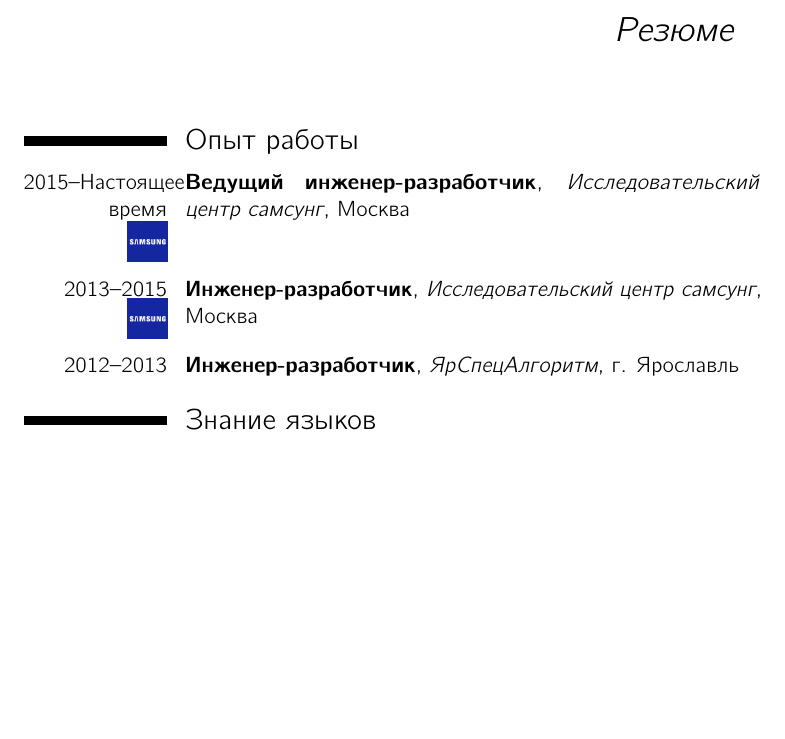
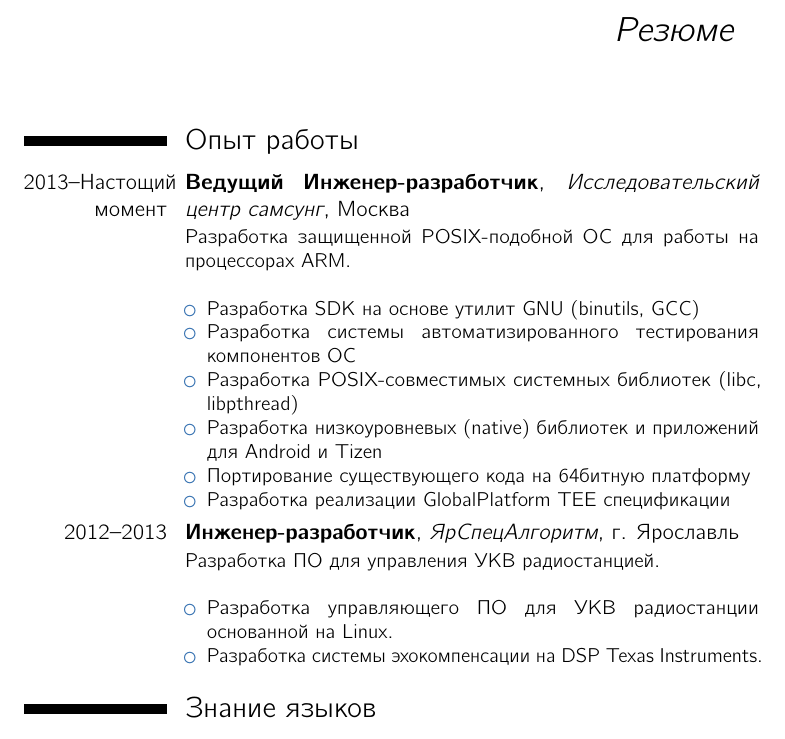
Before and after one commit to lexa/cv, a LaTeX CV (cv.tex): part of the page before the commit and part of page 1 of 2 after it, cut so that both start at the same text, the shorter picture padded with empty space. Compiled offline with LuaLaTeX.

Commit message:
Extend work Experience

```diff
--- a/cv.tex
+++ b/cv.tex
@@ -34,9 +34,24 @@
 
 
 \section{\ml{Experience}{Опыт работы}}
-\cventry{2015--\ml{now}{Настоящее время}\Samsunglogo}{\ml{Lead Software Engineer}{Ведущий инженер-разработчик}}{\Samsung}{\MSK}{}{}
-\cventry{2013--2015\Samsunglogo}{\ml{Software Engineer}{Инженер-разработчик}}{\Samsung}{\MSK}{}{}
-\cventry{2012--2013}{\ml{Software Engineer}{Инженер-разработчик}}{\ml{YarSpecAlgo}{ЯрСпецАлгоритм}}{\YAR}{}{}
+\cventry{2013--\ml{present}{Настощий момент}}{\ml{Lead Software Engineer}{Ведущий Инженер-разработчик}}{\Samsung}{\MSK}{}{
+  \ml{Develop secure embedded operating system for working under ARM TrustZone technology.}{Разработка защищенной POSIX-подобной ОС для работы на процессорах ARM.} \newline
+  \begin{itemize}
+  \item \ml{Development of SDK based on GNU tools (binutils, GCC)}{Разработка SDK на основе утилит GNU (binutils, GCC)}
+  \item \ml{Development of automatic testing system for OS components}{Разработка системы автоматизированного тестирования компонентов ОС}
+  \item \ml{Development of POSIX compatible system libraries (libc, libpthread) for embedded Unix-like OS}{Разработка POSIX-совместимых системных библиотек (libc, libpthread)}
+  \item \ml{Development of native libraries and applications for Android and Tizen}{Разработка низкоуровневых (native) библиотек и приложений для Android и Tizen}
+  \item \ml{Porting of existing code on 64bit platform}{Портирование существующего кода на 64битную платформу}
+  \item \ml{Implementing GlobalPlatform TEE specification}{Разработка реализации GlobalPlatform TEE спецификации}
+  \end{itemize}
+}
+\cventry{2012--2013}{\ml{Software Engineer}{Инженер-разработчик}}{\ml{YarSpecAlgo}{ЯрСпецАлгоритм}}{\YAR}{}{
+    \ml{Design and development of software for VHF radio communicator}{Разработка ПО для управления УКВ радиостанцией}.\newline
+  \begin{itemize}
+  \item \ml{Development of control software for embedded Linux.}{Разработка управляющего ПО для УКВ радиостанции основанной на Linux.}
+  \item \ml{Development of echo-compensation system on DSP Texas Instruments.}{Разработка системы эхокомпенсации на DSP Texas Instruments.}
+  \end{itemize}
+}
 
 \section{\ml{Languages}{Знание языков}}
 \cvitem{\ml{English}{Английский}}{Upper Intermediate}
```
